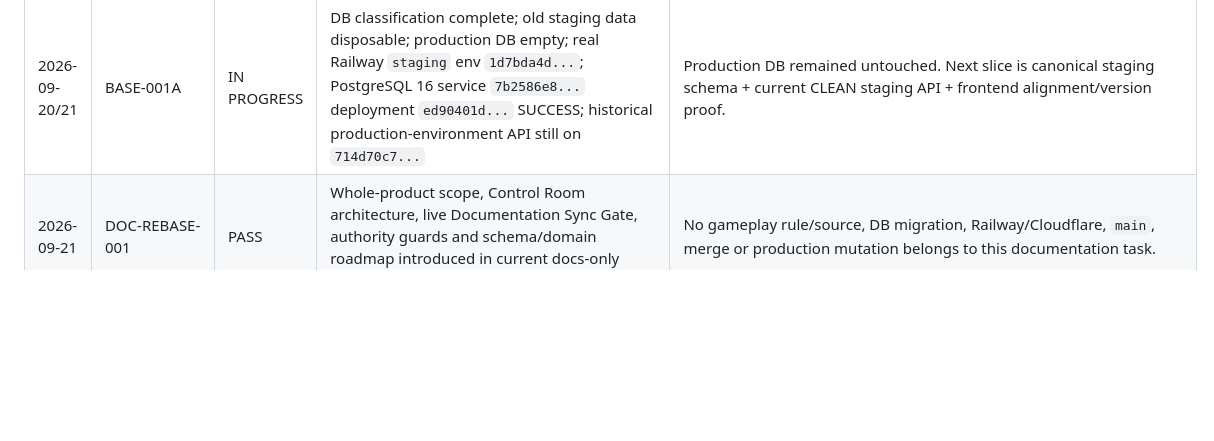
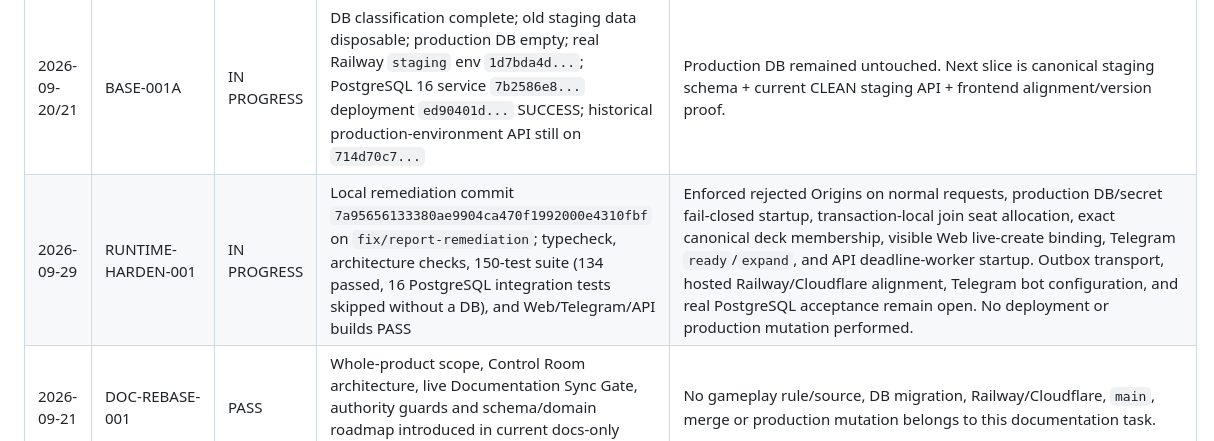
Before and after one commit to funmarket/cribbit-chaos-clean, a Markdown page: HANDOFF.md, the part around the change. Rendered like a GitHub page; blank space fills up the shorter version.

Commit message:
docs: record runtime hardening evidence

```diff
--- a/HANDOFF.md
+++ b/HANDOFF.md
@@ -3458,6 +3458,7 @@ Agents append concise evidence rows. Do not turn this into a chat transcript.
 | 2026-09-20 | LIFE-001 / LIFE-001A / ACC-004 / ACC-004A | IN PROGRESS | Source convergence candidate `11e7ef29be068a1a16cfc2f26e061fedb04072f0`; CI run `35531377108` PASS | Shared canonical user/auth/game principal path and automated cross-client identity/game proof implemented. No Railway DB migration, API deployment, merge, or production activation performed. `BASE-001` remains NEXT TASK. |
 | 2026-09-20 | LIFE-001B | IN PROGRESS | Optional login-method source update in current candidate | Telegram-only and Web-only accounts are first-class; linking is optional; Telegram username is suggestion metadata only; username equality never auto-links. Hosted account UI/proof remains later work. `BASE-001` was the next task at that point. |
 | 2026-09-20/21 | BASE-001A | IN PROGRESS | DB classification complete; old staging data disposable; production DB empty; real Railway `staging` env `1d7bda4d...`; PostgreSQL 16 service `7b2586e8...` deployment `ed90401d...` SUCCESS; historical production-environment API still on `714d70c7...` | Production DB remained untouched. Next slice is canonical staging schema + current CLEAN staging API + frontend alignment/version proof. |
+| 2026-09-29 | RUNTIME-HARDEN-001 | IN PROGRESS | Local remediation commit `7a95656133380ae9904ca470f1992000e4310fbf` on `fix/report-remediation`; typecheck, architecture checks, 150-test suite (134 passed, 16 PostgreSQL integration tests skipped without a DB), and Web/Telegram/API builds PASS | Enforced rejected Origins on normal requests, production DB/secret fail-closed startup, transaction-local join seat allocation, exact canonical deck membership, visible Web live-create binding, Telegram `ready`/`expand`, and API deadline-worker startup. Outbox transport, hosted Railway/Cloudflare alignment, Telegram bot configuration, and real PostgreSQL acceptance remain open. No deployment or production mutation performed. |
 | 2026-09-21 | DOC-REBASE-001 | PASS | Whole-product scope, Control Room architecture, live Documentation Sync Gate, authority guards and schema/domain roadmap introduced in current docs-only rebaseline | No gameplay rule/source, DB migration, Railway/Cloudflare, `main`, merge or production mutation belongs to this documentation task. |
 | 2026-09-21 | RULE-TURN / RULE-ACQUISITION | PASS | `gamerules.md` commit `2f0e8fe853321d81ad59defd8ba762f79c4c5712` | Owner locked voluntary normal draw as always available and turn-ending; initial 7-card opening deal may contain Special cards which stay in hand and do not auto-trigger. Separate special `DRAW` card-family turn-loss detail remains unresolved. |
 | 2026-09-21 | UI-RULE-SYNC | PASS | `packages/ui/src/game-table.ts` commit `3b1937676e77d758b4a356cfe9ca85640b20d5f3` | Focused contradiction audit found the donor QA knob defaulted voluntary draw off while CLEAN engine already permits draw with legal matches and advances turn. Active CLEAN presentation now shows the canonical rule as enabled/locked; donor evidence remains untouched. Audit also confirmed current CLEAN playable slice still rejects non-number `PLAY_CARD`, so owner-approved Special-card-from-hand legality is documented but not yet implemented. |
```
